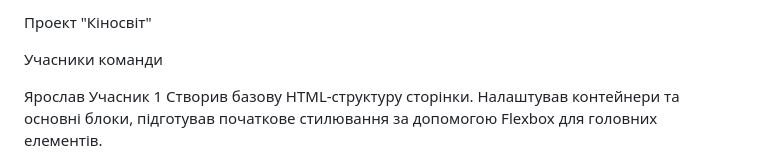
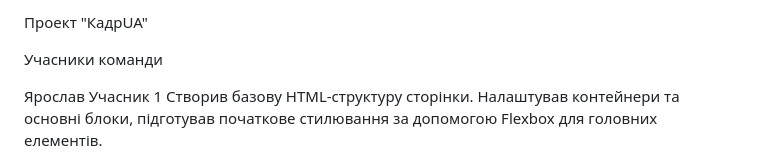
Before and after one commit to bogdan1dgj/practtttt, a Markdown page: README.md, the part around the change. Drawn GitHub-style.

```diff
--- a/README.md
+++ b/README.md
@@ -1,4 +1,4 @@
-Проект "Кіносвіт"
+Проект "КадрUA"
 
 Учасники команди
 
```
